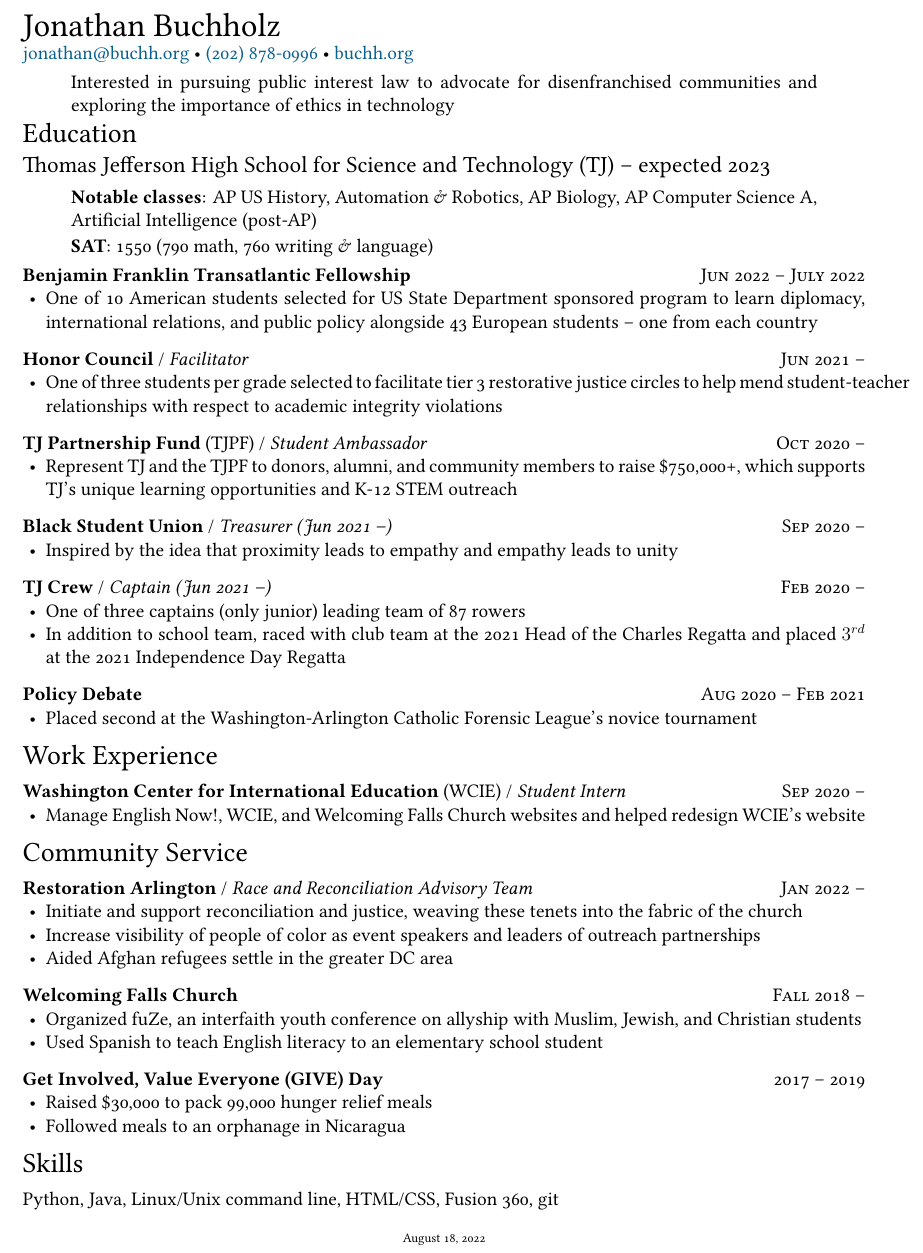
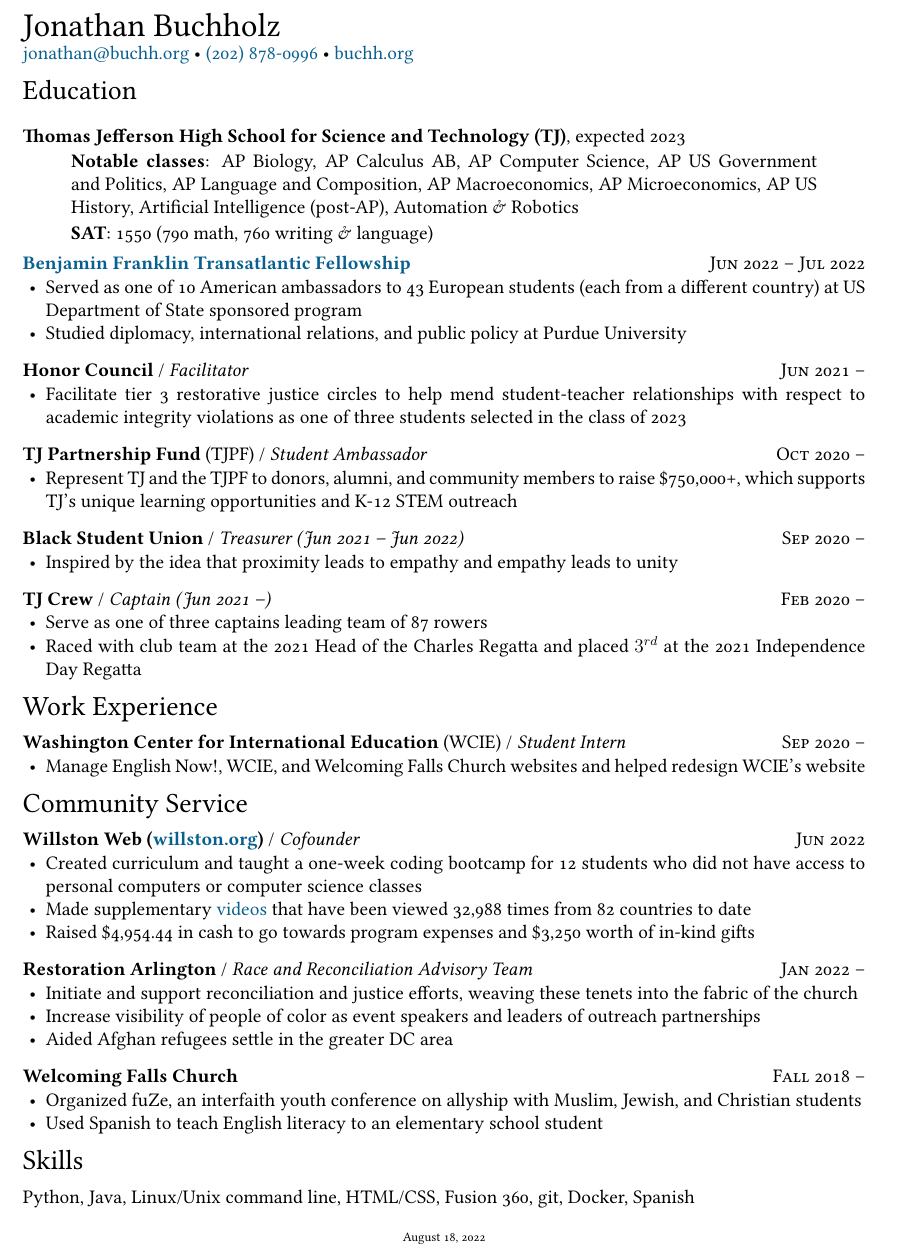
Before and after one commit to JonathanBuchh/buchh.org, a LaTeX CV (Jonathan_Buchholz_resume.tex): part of the page, cut so that both start at the same text. Compiled offline with XeLaTeX.

Commit message:
deploy: 3f06cfba8ed7482705ce19c33b02f8e3849c4597

```diff
--- a/Jonathan_Buchholz_resume.tex
+++ b/Jonathan_Buchholz_resume.tex
@@ -52,21 +52,19 @@
 {\LARGE Jonathan Buchholz}\\
 \href{mailto:jonathan@buchh.org}{jonathan@buchh.org} • \href{tel:2028780996}{(202) 878-0996} • \href{https://buchh.org}{buchh.org}\\
 
-\vspace{-6mm}
-\begin{quote}
-Interested in pursuing public interest law to advocate for disenfranchised communities and exploring the importance of ethics in technology\\
-\end{quote}
+% \vspace{-6mm}
+% \begin{quote}
+% Interested in pursuing public interest law to advocate for disenfranchised communities and exploring the importance of ethics in technology\\
+% \end{quote}
 
-\vspace{-14mm}
+\vspace{-10mm}
 \section*{Education}
-\vspace{-4mm}
-
-\subsubsection*{Thomas Jefferson High School for Science and Technology (TJ) -- expected 2023}
+\textbf{Thomas Jefferson High School for Science and Technology (TJ)}, expected 2023\\
 
 \begin{quote}
 
-\vspace{-1mm}
-\textbf{Notable classes}: AP US History, Automation \& Robotics, AP Biology, AP Computer Science A, Artificial Intelligence (post-AP)\\
+\vspace{-7mm}
+\textbf{Notable classes}: AP Biology, AP Calculus AB, AP Computer Science, AP US Government and Politics, AP Language and Composition, AP Macroeconomics, AP Microeconomics, AP US History, Artificial Intelligence (post-AP), Automation \& Robotics\\
 
 \vspace{-6mm}
 \textbf{SAT}: 1550 (790 math, 760 writing \& language)\\
@@ -74,17 +72,17 @@
 \end{quote}
 
 \vspace{-6mm}
-\textbf{Benjamin Franklin Transatlantic Fellowship}\hfill\textsc{Jun 2022 -- July 2022}\\\
+\textbf{\href{https://www.education.purdue.edu/ben-franklin-institute/}{Benjamin Franklin Transatlantic Fellowship}}\hfill\textsc{Jun 2022 -- Jul 2022}\\\
 \begin{itemize}
     \vspace{-8mm}
-    \item One of 10 American students selected for US State Department sponsored program to learn diplomacy, international relations, and public policy alongside 43 European students – one from each country
+    \item Served as one of 10 American ambassadors to 43 European students (each from a different country) at US Department of State sponsored program
+    \item Studied diplomacy, international relations, and public policy at Purdue University
 \end{itemize}
 
 \textbf{Honor Council} / \textit{Facilitator}\hfill\textsc{Jun 2021 --}\\\
 \begin{itemize}
     \vspace{-8mm}
-    \item One of three students per grade selected to facilitate tier 3 restorative justice circles to help mend student-teacher relationships with respect to academic integrity violations
-    % \item Currently, TJ is the only school in Fairfax County Public schools permitted to use Tier 3 Restorative Justice Practices
+    \item Facilitate tier 3 restorative justice circles to help mend student-teacher relationships with respect to academic integrity violations as one of three students selected in the class of 2023
 \end{itemize}
 
 \textbf{TJ Partnership Fund} (TJPF) / \textit{Student Ambassador}\hfill\textsc{Oct 2020 --}\\\
@@ -93,7 +91,7 @@
     \item Represent TJ and the TJPF to donors, alumni, and community members to raise \$750,000+, which supports TJ's unique learning opportunities and K-12 STEM outreach
 \end{itemize}
 
-\textbf{Black Student Union} / \textit{Treasurer (Jun 2021 --)}\hfill\textsc{Sep 2020 --}\\\
+\textbf{Black Student Union} / \textit{Treasurer (Jun 2021 -- Jun 2022)}\hfill\textsc{Sep 2020 --}\\\
 \begin{itemize}
     \vspace{-8mm}
     \item Inspired by the idea that proximity leads to empathy and empathy leads to unity
@@ -102,15 +100,15 @@
 \textbf{TJ Crew} / \textit{Captain (Jun 2021 --)}\hfill\textsc{Feb 2020 --}\\\
 \begin{itemize}
     \vspace{-8mm}
-    \item One of three captains (only junior) leading team of 87 rowers
-    \item In addition to school team, raced with club team at the 2021 Head of the Charles Regatta and placed $3^{rd}$ at the 2021 Independence Day Regatta
+    \item Serve as one of three captains leading team of 87 rowers
+    \item Raced with club team at the 2021 Head of the Charles Regatta and placed $3^{rd}$ at the 2021 Independence Day Regatta
 \end{itemize}
 
-\textbf{Policy Debate}\hfill\textsc{Aug 2020 -- Feb 2021}\\
-\begin{itemize}
-    \vspace{-8mm}
-    \item Placed second at the Washington-Arlington Catholic Forensic League's novice tournament
-\end{itemize}
+% \textbf{Policy Debate}\hfill\textsc{Aug 2020 -- Feb 2021}\\
+% \begin{itemize}
+%     \vspace{-8mm}
+%     \item Placed second at the Washington-Arlington Catholic Forensic League's novice tournament
+% \end{itemize}
 
 % \textbf{TJ Basketball}\hfill\textsc{Oct 2019 -- Feb 2020}\\
 % \begin{itemize}
@@ -145,10 +143,18 @@
 \section*{Community Service}
 \vspace{-2mm}
 
+\textbf{Willston Web (\href{https://willston.org}{willston.org})} / \textit{Cofounder}\hfill\textsc{Jun 2022}\\
+\begin{itemize}
+    \vspace{-8mm}
+    \item Created curriculum and taught a one-week coding bootcamp for 12 students who did not have access to personal computers or computer science classes
+    \item Made supplementary \href{https://youtube.com/JonathanBuchh}{videos} that have been viewed 32,988 times from 82 countries to date
+    \item Raised \$4,954.44 in cash to go towards program expenses and \$3,250 worth of in-kind gifts
+\end{itemize}
+
 \textbf{Restoration Arlington} / \textit{Race and Reconciliation Advisory Team}\hfill\textsc{Jan 2022 --}\\
 \begin{itemize}
     \vspace{-8mm}
-    \item Initiate and support reconciliation and justice, weaving these tenets into the fabric of the church
+    \item Initiate and support reconciliation and justice efforts, weaving these tenets into the fabric of the church
     \item Increase visibility of people of color as event speakers and leaders of outreach partnerships
     \item Aided Afghan refugees settle in the greater DC area
 \end{itemize}
@@ -170,18 +176,17 @@
     % \end{itemize}
 \end{itemize}
 
-\textbf{Get Involved, Value Everyone (GIVE) Day}\hfill\textsc{2017 -- 2019}\\
-\begin{itemize}
-    \vspace{-8mm}
-    \item Raised \$30,000 to pack 99,000 hunger relief meals
-    \item Followed meals to an orphanage in Nicaragua
-\end{itemize}
+% \textbf{Get Involved, Value Everyone (GIVE) Day}\hfill\textsc{2017 -- 2019}\\
+% \begin{itemize}
+%     \vspace{-8mm}
+%     \item Raised \$30,000 to pack 99,000 hunger relief meals
+%     \item Followed meals to an orphanage in Nicaragua
+% \end{itemize}
 
 \vspace{-8mm}
 \section*{Skills}
 \vspace{-2mm}
-Python, Java, Linux/Unix command line, HTML/CSS, Fusion 360, git\\
-% \textbf{Familiar:} Spanish\\
+Python, Java, Linux/Unix command line, HTML/CSS, Fusion 360, git, Docker, Spanish\\
 
 \vspace{-4mm}
 \begin{center}
```
Also changed, not shown: Jonathan_Buchholz_resume.pdf, 2 other files.
